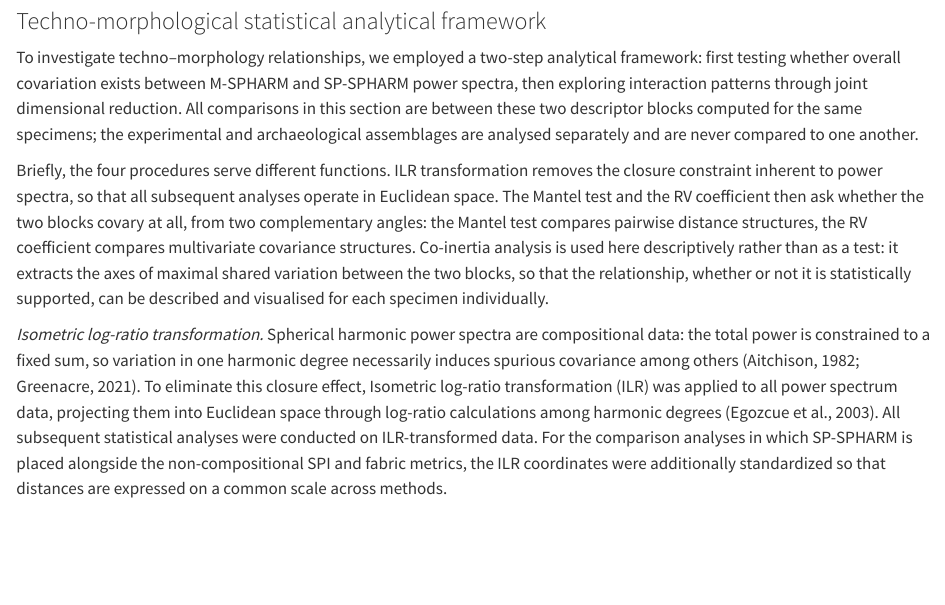
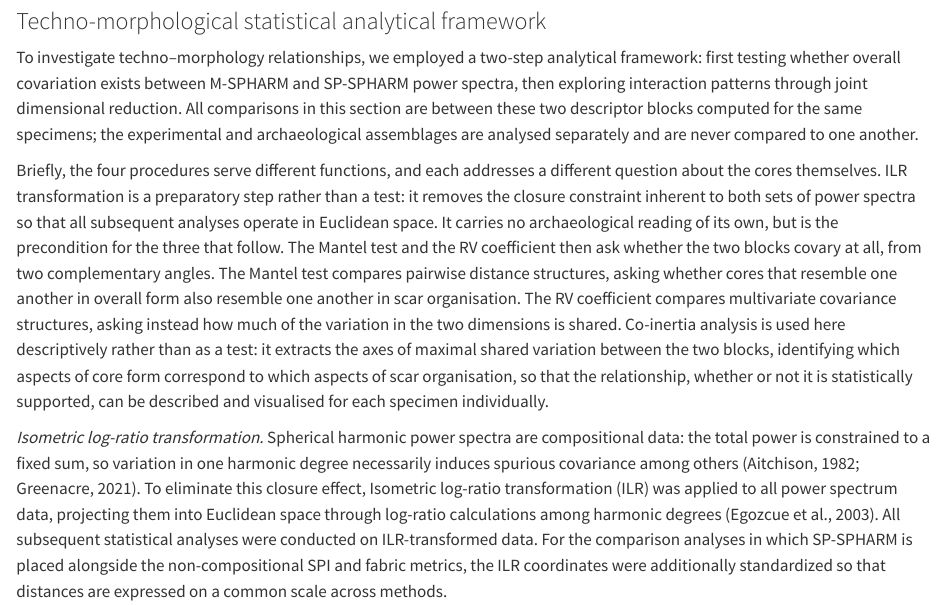
Before and after one commit to PeiyuanXiao/SPHARM_analysis, a Quarto document (analysis/paper/manuscript.qmd): the page in a window 1100 px wide, from 9820 px down. Rendered offline with R 4.5, knitr and Pandoc in place of Quarto, with nearby package versions; drawn as R Markdown's standard HTML page in place of the format the file asks for; some code elsewhere in the file could not run offline.

Commit message:
change main text

```diff
--- a/analysis/paper/manuscript.qmd
+++ b/analysis/paper/manuscript.qmd
@@ -235,7 +235,7 @@ For the idealized digital cores, where only one model exists per type, discrimin
 
 To investigate techno–morphology relationships, we employed a two-step analytical framework: first testing whether overall covariation exists between M-SPHARM and SP-SPHARM power spectra, then exploring interaction patterns through joint dimensional reduction. All comparisons in this section are between these two descriptor blocks computed for the same specimens; the experimental and archaeological assemblages are analysed separately and are never compared to one another.
 
-Briefly, the four procedures serve different functions. ILR transformation removes the closure constraint inherent to power spectra, so that all subsequent analyses operate in Euclidean space. The Mantel test and the RV coefficient then ask whether the two blocks covary at all, from two complementary angles: the Mantel test compares pairwise distance structures, the RV coefficient compares multivariate covariance structures. Co-inertia analysis is used here descriptively rather than as a test: it extracts the axes of maximal shared variation between the two blocks, so that the relationship, whether or not it is statistically supported, can be described and visualised for each specimen individually.
+Briefly, the four procedures serve different functions, and each addresses a different question about the cores themselves. ILR transformation is a preparatory step rather than a test: it removes the closure constraint inherent to both sets of power spectra so that all subsequent analyses operate in Euclidean space. It carries no archaeological reading of its own, but is the precondition for the three that follow. The Mantel test and the RV coefficient then ask whether the two blocks covary at all, from two complementary angles. The Mantel test compares pairwise distance structures, asking whether cores that resemble one another in overall form also resemble one another in scar organisation. The RV coefficient compares multivariate covariance structures, asking instead how much of the variation in the two dimensions is shared. Co-inertia analysis is used here descriptively rather than as a test: it extracts the axes of maximal shared variation between the two blocks, identifying which aspects of core form correspond to which aspects of scar organisation, so that the relationship, whether or not it is statistically supported, can be described and visualised for each specimen individually.
 
 *Isometric log-ratio transformation.* Spherical harmonic power spectra are compositional data: the total power is constrained to a fixed sum, so variation in one harmonic degree necessarily induces spurious covariance among others [@aitchisonStatisticalAnalysisCompositional1982; @greenacreCompositionalDataAnalysis]. To eliminate this closure effect, Isometric log-ratio transformation (ILR) was applied to all power spectrum data, projecting them into Euclidean space through log-ratio calculations among harmonic degrees [@egozcueIsometricLogratioTransformations]. All subsequent statistical analyses were conducted on ILR-transformed data. For the comparison analyses in which SP-SPHARM is placed alongside the non-compositional SPI and fabric metrics, the ILR coordinates were additionally standardized so that distances are expressed on a common scale across methods.
 
```
